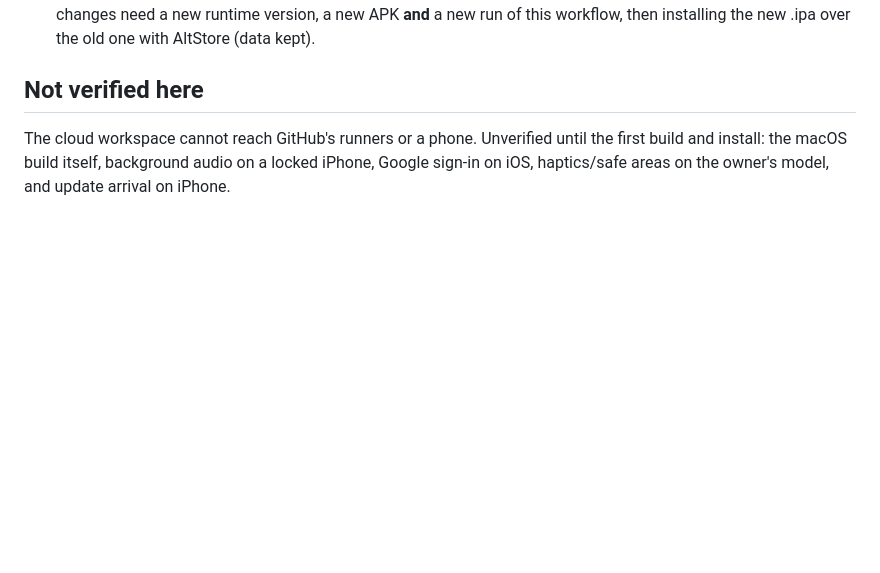
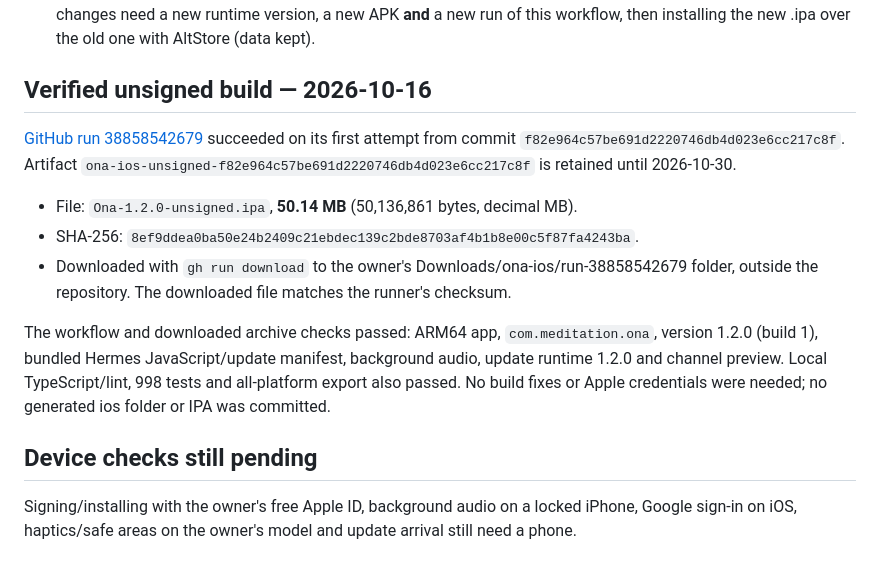
Before and after one commit to franciscogarciaasencio-bit/tripto92, a Markdown page: docs/IOS_SIDELOAD.md, the part around the change. GitHub-like rendering; blank space fills up the shorter version.

Commit message:
Record unsigned iPhone build 1.2.0 (1)

```diff
--- a/docs/IOS_SIDELOAD.md
+++ b/docs/IOS_SIDELOAD.md
@@ -48,8 +48,23 @@ The Apple ID password is typed into AltServer, a third-party tool; that is the o
   phones; native changes need a new runtime version, a new APK **and** a new run of this workflow,
   then installing the new .ipa over the old one with AltStore (data kept).
 
-## Not verified here
+## Verified unsigned build — 2026-10-16
 
-The cloud workspace cannot reach GitHub's runners or a phone. Unverified until the first build
-and install: the macOS build itself, background audio on a locked iPhone, Google sign-in on iOS,
-haptics/safe areas on the owner's model, and update arrival on iPhone.
+[GitHub run 38858542679](https://github.com/franciscogarciaasencio-bit/tripto92/actions/runs/38858542679)
+succeeded on its first attempt from commit `f82e964c57be691d2220746db4d023e6cc217c8f`.
+Artifact `ona-ios-unsigned-f82e964c57be691d2220746db4d023e6cc217c8f` is retained until 2026-10-30.
+
+- File: `Ona-1.2.0-unsigned.ipa`, **50.14 MB** (50,136,861 bytes, decimal MB).
+- SHA-256: `8ef9ddea0ba50e24b2409c21ebdec139c2bde8703af4b1b8e00c5f87fa4243ba`.
+- Downloaded with `gh run download` to the owner's Downloads/ona-ios/run-38858542679 folder,
+  outside the repository. The downloaded file matches the runner's checksum.
+
+The workflow and downloaded archive checks passed: ARM64 app, `com.meditation.ona`, version
+1.2.0 (build 1), bundled Hermes JavaScript/update manifest, background audio, update runtime
+1.2.0 and channel preview. Local TypeScript/lint, 998 tests and all-platform export also passed.
+No build fixes or Apple credentials were needed; no generated ios folder or IPA was committed.
+
+## Device checks still pending
+
+Signing/installing with the owner's free Apple ID, background audio on a locked iPhone, Google
+sign-in on iOS, haptics/safe areas on the owner's model and update arrival still need a phone.
```
Also changed, not shown: docs/ONA_20_SESSION_PLAN.md (+9 -0 lines).
